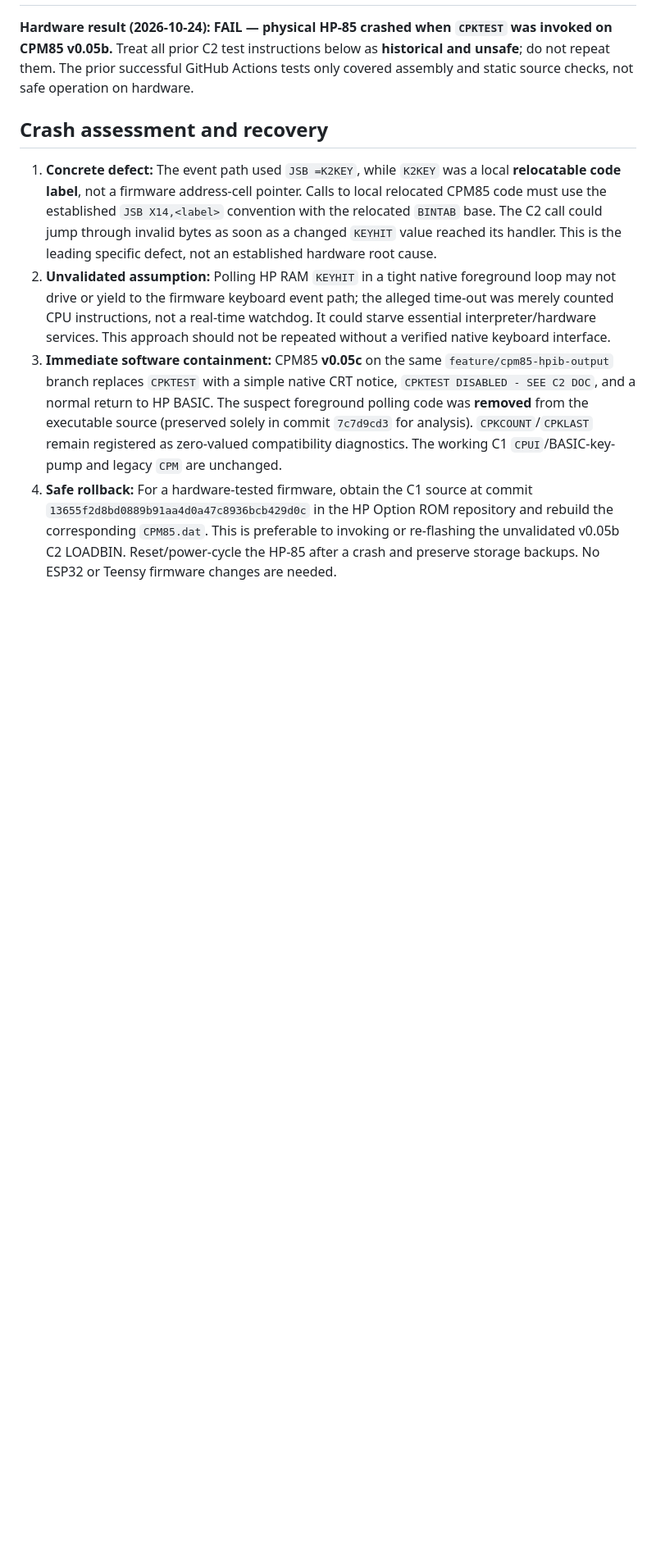
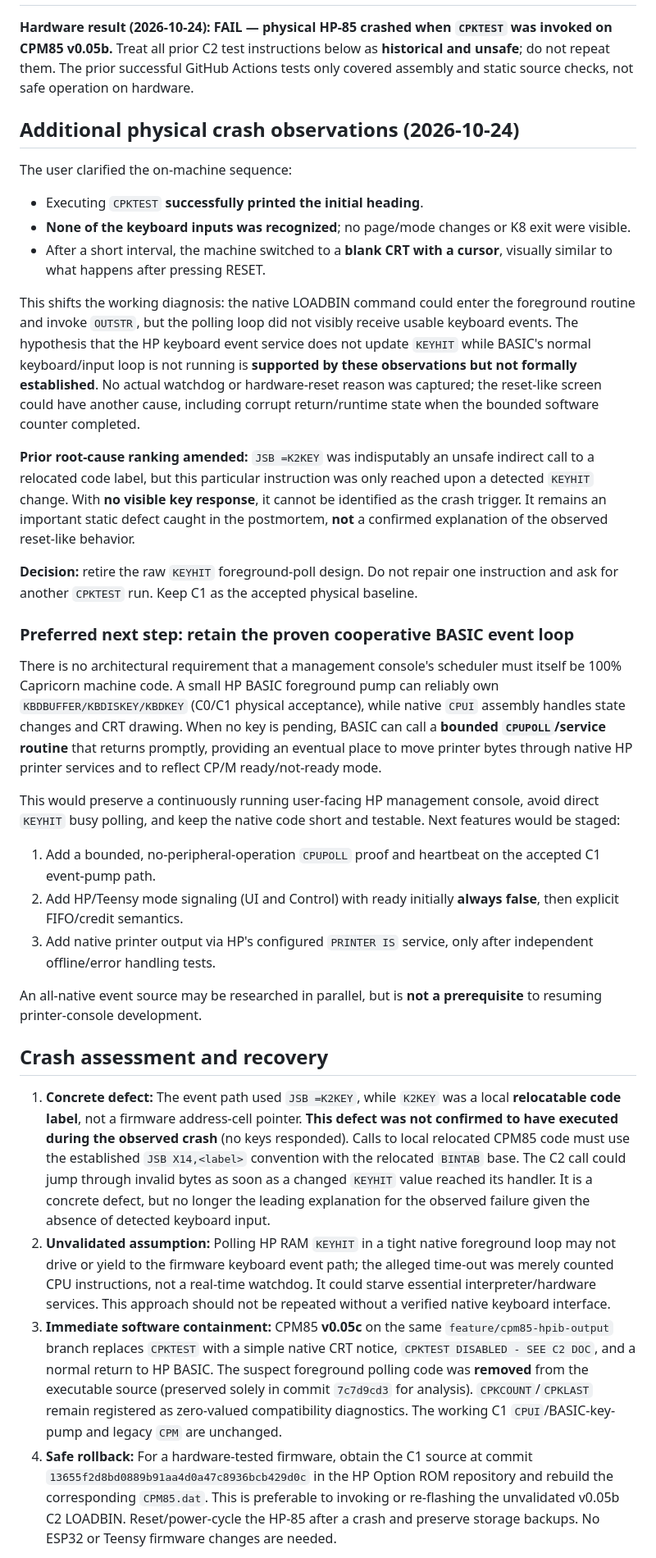
Before and after one commit to timob0/HP85-Option-Roms, a Markdown page: docs/CPM85_CONSOLE_C2.md, the part around the change. Shown at 82% size. Drawn GitHub-style; blank space fills up the shorter version.

Commit message:
Record C2 heading-then-unresponsive-reset hardware sequence and favor C1 cooperative pump

```diff
--- a/docs/CPM85_CONSOLE_C2.md
+++ b/docs/CPM85_CONSOLE_C2.md
@@ -6,15 +6,74 @@ instructions below as **historical and unsafe**; do not repeat them.
 The prior successful GitHub Actions tests only covered assembly and
 static source checks, not safe operation on hardware.
 
+## Additional physical crash observations (2026-10-24)
+
+The user clarified the on-machine sequence:
+
+- Executing `CPKTEST` **successfully printed the initial heading**.
+- **None of the keyboard inputs was recognized**; no page/mode
+  changes or K8 exit were visible.
+- After a short interval, the machine switched to a **blank CRT with
+  a cursor**, visually similar to what happens after pressing RESET.
+
+This shifts the working diagnosis: the native LOADBIN command could
+enter the foreground routine and invoke `OUTSTR`, but the polling
+loop did not visibly receive usable keyboard events. The hypothesis
+that the HP keyboard event service does not update `KEYHIT` while
+BASIC's normal keyboard/input loop is not running is **supported by
+these observations but not formally established**. No actual
+watchdog or hardware-reset reason was captured; the reset-like
+screen could have another cause, including corrupt return/runtime
+state when the bounded software counter completed.
+
+**Prior root-cause ranking amended:** `JSB =K2KEY` was indisputably
+an unsafe indirect call to a relocated code label, but this particular
+instruction was only reached upon a detected `KEYHIT` change. With
+**no visible key response**, it cannot be identified as the crash
+trigger. It remains an important static defect caught in the postmortem,
+**not** a confirmed explanation of the observed reset-like behavior.
+
+**Decision:** retire the raw `KEYHIT` foreground-poll design. Do not
+repair one instruction and ask for another `CPKTEST` run. Keep C1 as
+the accepted physical baseline.
+
+### Preferred next step: retain the proven cooperative BASIC event loop
+
+There is no architectural requirement that a management console's
+scheduler must itself be 100% Capricorn machine code. A small HP BASIC
+foreground pump can reliably own `KBDBUFFER/KBDISKEY/KBDKEY` (C0/C1
+physical acceptance), while native `CPUI` assembly handles state
+changes and CRT drawing. When no key is pending, BASIC can call a
+**bounded `CPUPOLL`/service routine** that returns promptly, providing
+an eventual place to move printer bytes through native HP printer
+services and to reflect CP/M ready/not-ready mode.
+
+This would preserve a continuously running user-facing HP management
+console, avoid direct `KEYHIT` busy polling, and keep the native
+code short and testable. Next features would be staged:
+
+1. Add a bounded, no-peripheral-operation `CPUPOLL` proof and
+   heartbeat on the accepted C1 event-pump path.
+2. Add HP/Teensy mode signaling (UI and Control) with ready initially
+   **always false**, then explicit FIFO/credit semantics.
+3. Add native printer output via HP's configured `PRINTER IS`
+   service, only after independent offline/error handling tests.
+
+An all-native event source may be researched in parallel, but is
+**not a prerequisite** to resuming printer-console development.
+
 ## Crash assessment and recovery
 
 1. **Concrete defect:** The event path used `JSB =K2KEY`, while
    `K2KEY` was a local **relocatable code label**, not a firmware
-   address-cell pointer. Calls to local relocated CPM85 code must use
+   address-cell pointer. **This defect was not confirmed to have
+   executed during the observed crash** (no keys responded). Calls to
+   local relocated CPM85 code must use
    the established `JSB X14,<label>` convention with the relocated
    `BINTAB` base. The C2 call could jump through invalid bytes as
-   soon as a changed `KEYHIT` value reached its handler. This is the
-   leading specific defect, not an established hardware root cause.
+   soon as a changed `KEYHIT` value reached its handler. It is a
+   concrete defect, but no longer the leading explanation for the
+   observed failure given the absence of detected keyboard input.
 2. **Unvalidated assumption:** Polling HP RAM `KEYHIT` in a tight
    native foreground loop may not drive or yield to the firmware
    keyboard event path; the alleged time-out was merely counted CPU
```
